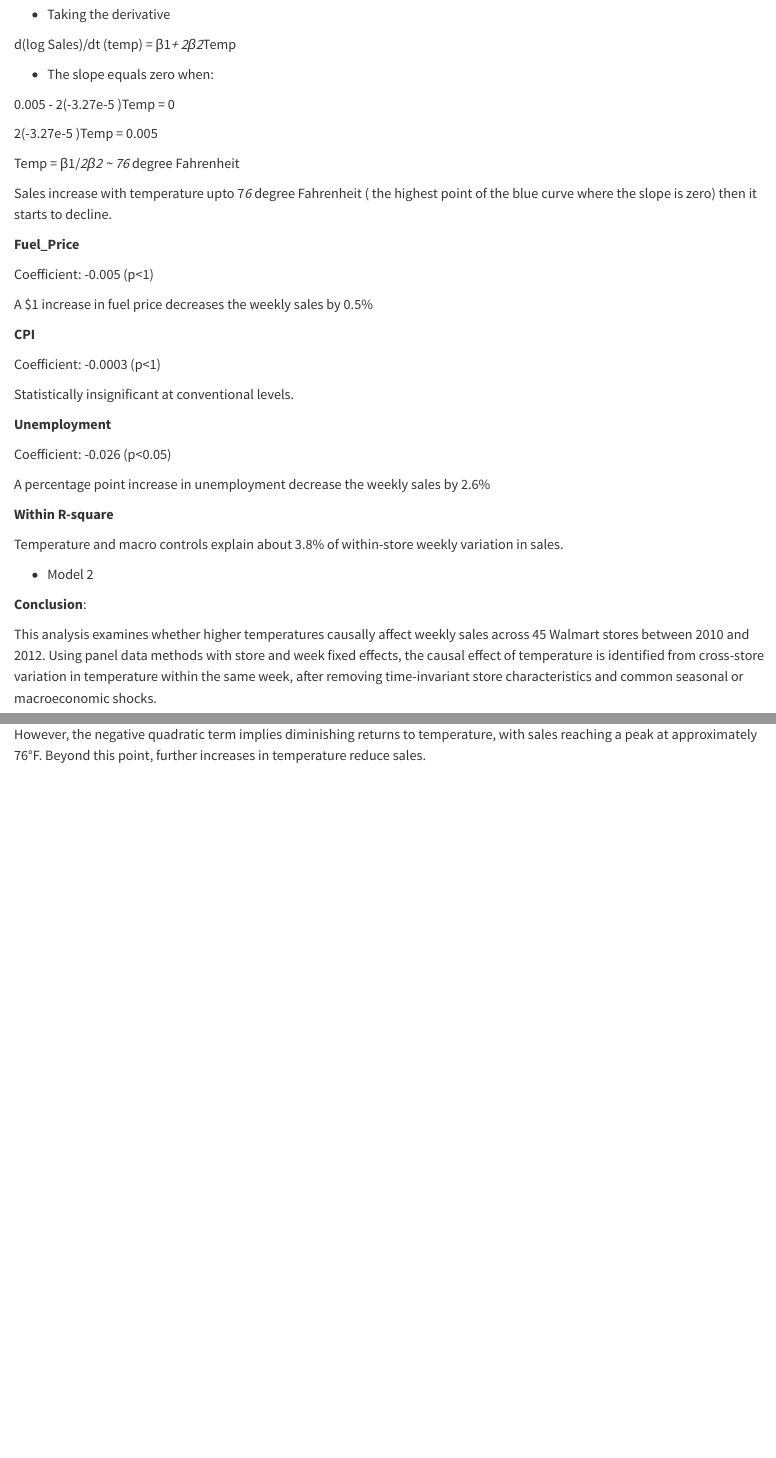
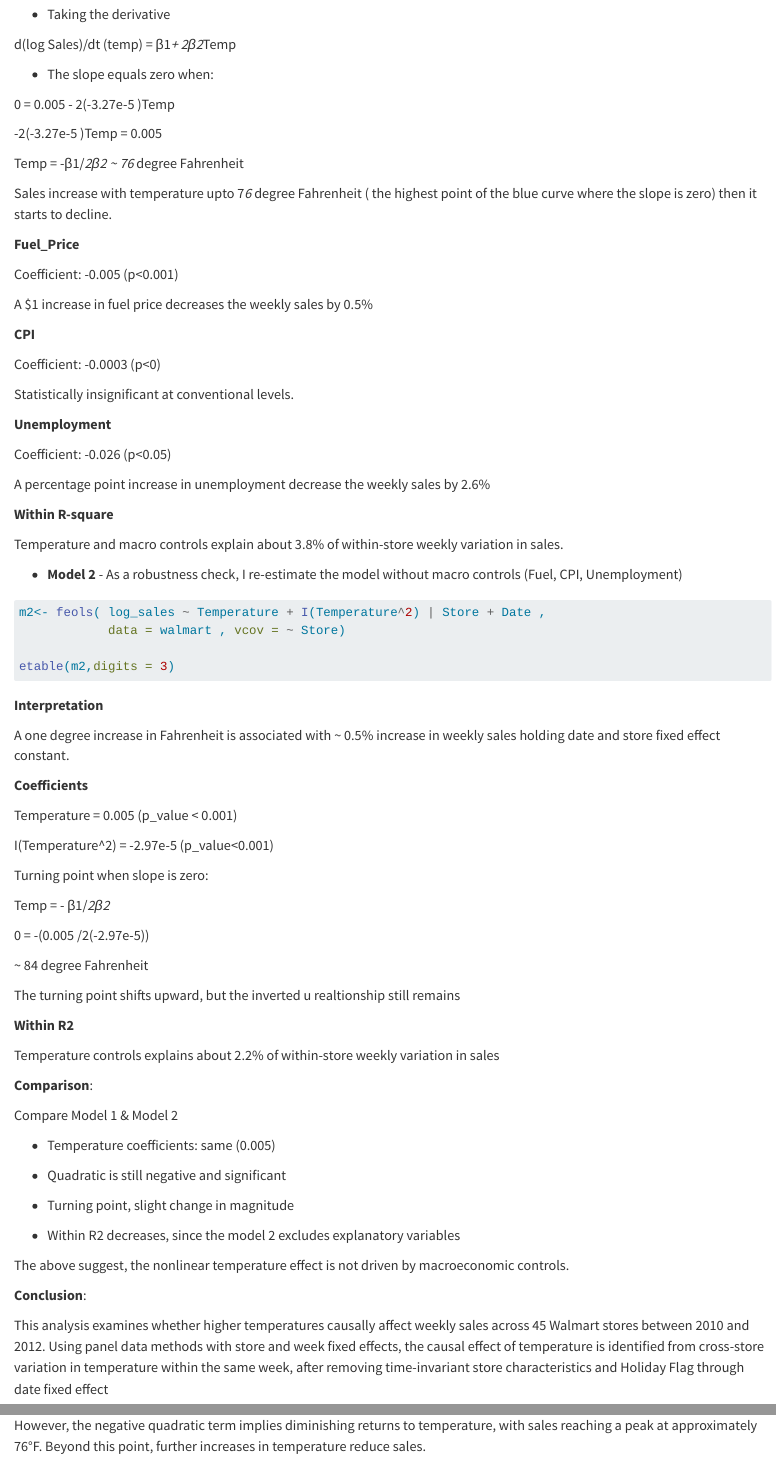
Before and after one commit to yasmeenkarachiwala/Data_Exploration_Challenge_Econometrics, a Quarto document (code/Walmart_Analysis.qmd): the page in a window 1100 px wide, from 4650 px down, and a second part further down, joined at a grey line. Rendered offline with R 4.5, knitr and Pandoc in place of Quarto, with nearby package versions; the code chunks are not run, so their results and figures are left out; drawn as R Markdown's standard HTML page in place of the format the file asks for; long lines of code are wrapped.

Commit message:
Overall review and updates.

````diff
--- a/code/Walmart_Analysis.qmd
+++ b/code/Walmart_Analysis.qmd
@@ -194,23 +194,23 @@ d(log Sales)/dt (temp) = β1*+ 2β2*Temp
 
 -   The slope equals zero when:
 
-0.005 - 2(-3.27e-5 )Temp = 0
+0 = 0.005 - 2(-3.27e-5 )Temp
 
-2(-3.27e-5 )Temp = 0.005
+-2(-3.27e-5 )Temp = 0.005
 
-Temp = β1/*2β2 \~ 76* degree Fahrenheit
+Temp = -β1/*2β2 \~ 76* degree Fahrenheit
 
 Sales increase with temperature upto 7*6* degree Fahrenheit ( the highest point of the blue curve where the slope is zero) then it starts to decline.
 
 **Fuel_Price**
 
-Coefficient: -0.005 (p\<1)
+Coefficient: -0.005 (p\<0.001)
 
 A \$1 increase in fuel price decreases the weekly sales by 0.5%
 
 **CPI**
 
-Coefficient: -0.0003 (p\<1)
+Coefficient: -0.0003 (p\<0)
 
 Statistically insignificant at conventional levels.
 
@@ -224,11 +224,56 @@ A percentage point increase in unemployment decrease the weekly sales by 2.6%
 
 Temperature and macro controls explain about 3.8% of within-store weekly variation in sales.
 
--   Model 2
+-   **Model 2** - As a robustness check, I re-estimate the model without macro controls (Fuel, CPI, Unemployment)
+
+```{r}
+m2<- feols( log_sales ~ Temperature + I(Temperature^2) | Store + Date ,
+            data = walmart , vcov = ~ Store)
+
+etable(m2,digits = 3)
+```
+
+**Interpretation**
+
+A one degree increase in Fahrenheit is associated with \~ 0.5% increase in weekly sales holding date and store fixed effect constant.
+
+**Coefficients**
+
+Temperature = 0.005 (p_value \< 0.001)
+
+I(Temperature\^2) = -2.97e-5 (p_value\<0.001)
+
+Turning point when slope is zero:
+
+Temp = - β1/*2β2*
+
+0 = -(0.005 /2(-2.97e-5))
+
+\~ 84 degree Fahrenheit
+
+The turning point shifts upward, but the inverted u realtionship still remains
+
+**Within R2**
+
+Temperature controls explains about 2.2% of within-store weekly variation in sales
+
+**Comparison**:
+
+Compare Model 1 & Model 2
+
+-   Temperature coefficients: same (0.005)
+
+-   Quadratic is still negative and significant
+
+-   Turning point, slight change in magnitude
+
+-   Within R2 decreases, since the model 2 excludes explanatory variables
+
+The above suggest, the nonlinear temperature effect is not driven by macroeconomic controls.
 
 **Conclusion**:
 
-This analysis examines whether higher temperatures causally affect weekly sales across 45 Walmart stores between 2010 and 2012. Using panel data methods with store and week fixed effects, the causal effect of temperature is identified from cross-store variation in temperature within the same week, after removing time-invariant store characteristics and common seasonal or macroeconomic shocks.
+This analysis examines whether higher temperatures causally affect weekly sales across 45 Walmart stores between 2010 and 2012. Using panel data methods with store and week fixed effects, the causal effect of temperature is identified from cross-store variation in temperature within the same week, after removing time-invariant store characteristics and Holiday Flag through date fixed effect
 
 The regression results show that temperature has a statistically significant nonlinear (quadratic) relationship with sales. At moderate temperatures, a one-degree Fahrenheit increase is associated with approximately a 0.5% increase in weekly sales. However, the negative quadratic term implies diminishing returns to temperature, with sales reaching a peak at approximately 76°F. Beyond this point, further increases in temperature reduce sales.
 
````
Also changed, not shown: code/Walmart_Analysis.qmd (6 more changed lines), 1 other file.
